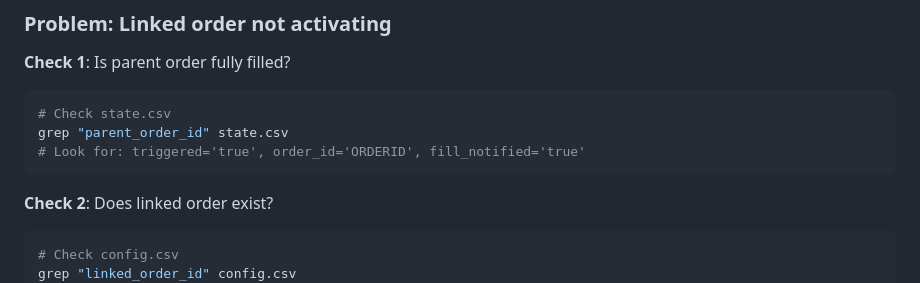
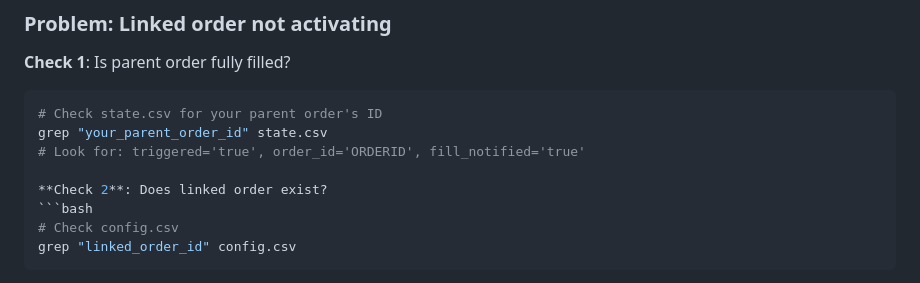
Before and after one commit to raymondclowe/ttslo, a Markdown page: CHAINED_ORDERS_FEATURE.md, the part around the change. Drawn GitHub-style.

Commit message:
Update CHAINED_ORDERS_FEATURE.md
Co-authored-by: gemini-code-assist[bot] <176961590+gemini-code-assist[bot]@users.noreply.github.com>

````diff
--- a/CHAINED_ORDERS_FEATURE.md
+++ b/CHAINED_ORDERS_FEATURE.md
@@ -151,10 +151,9 @@ Status: Now enabled and monitoring
 
 **Check 1**: Is parent order fully filled?
 ```bash
-# Check state.csv
-grep "parent_order_id" state.csv
+# Check state.csv for your parent order's ID
+grep "your_parent_order_id" state.csv
 # Look for: triggered='true', order_id='ORDERID', fill_notified='true'
-```
 
 **Check 2**: Does linked order exist?
 ```bash
````
